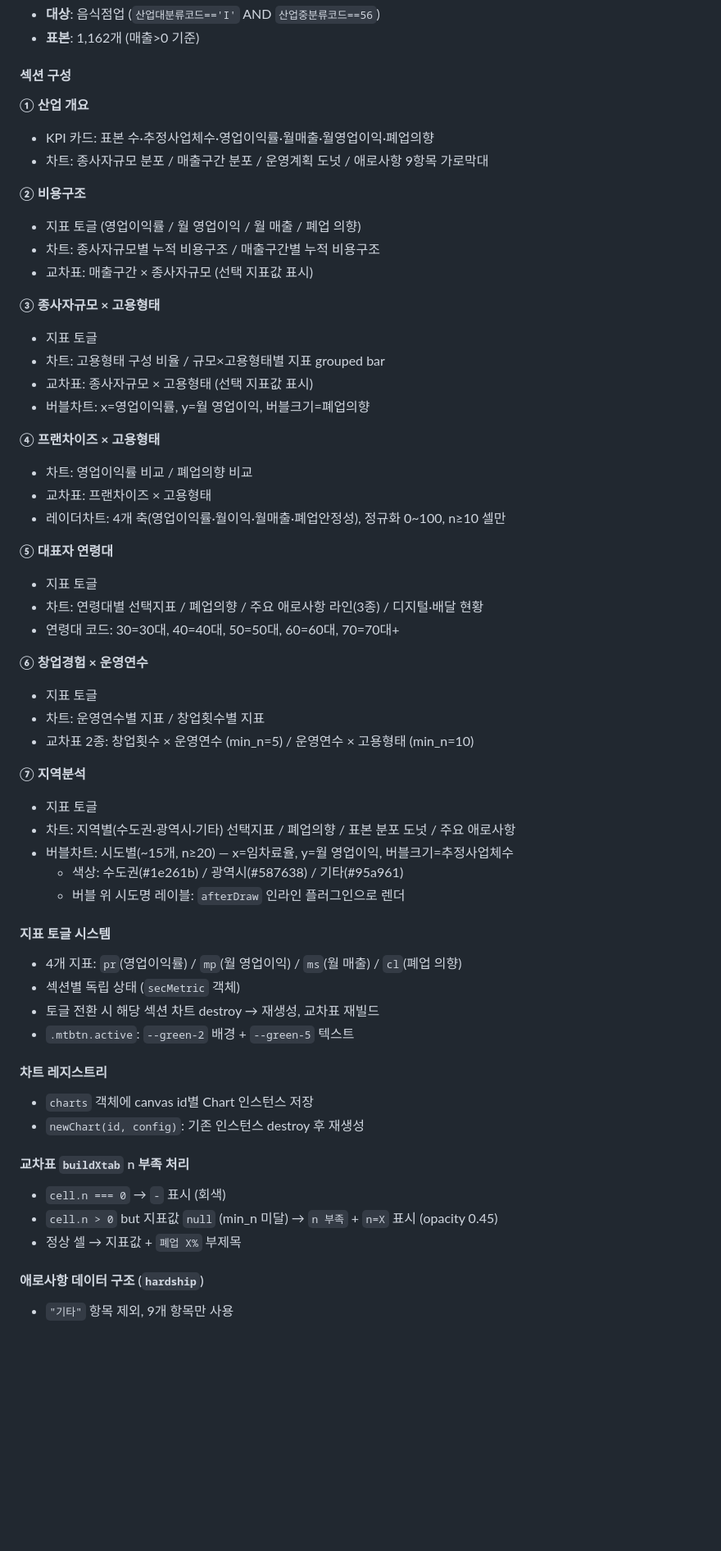
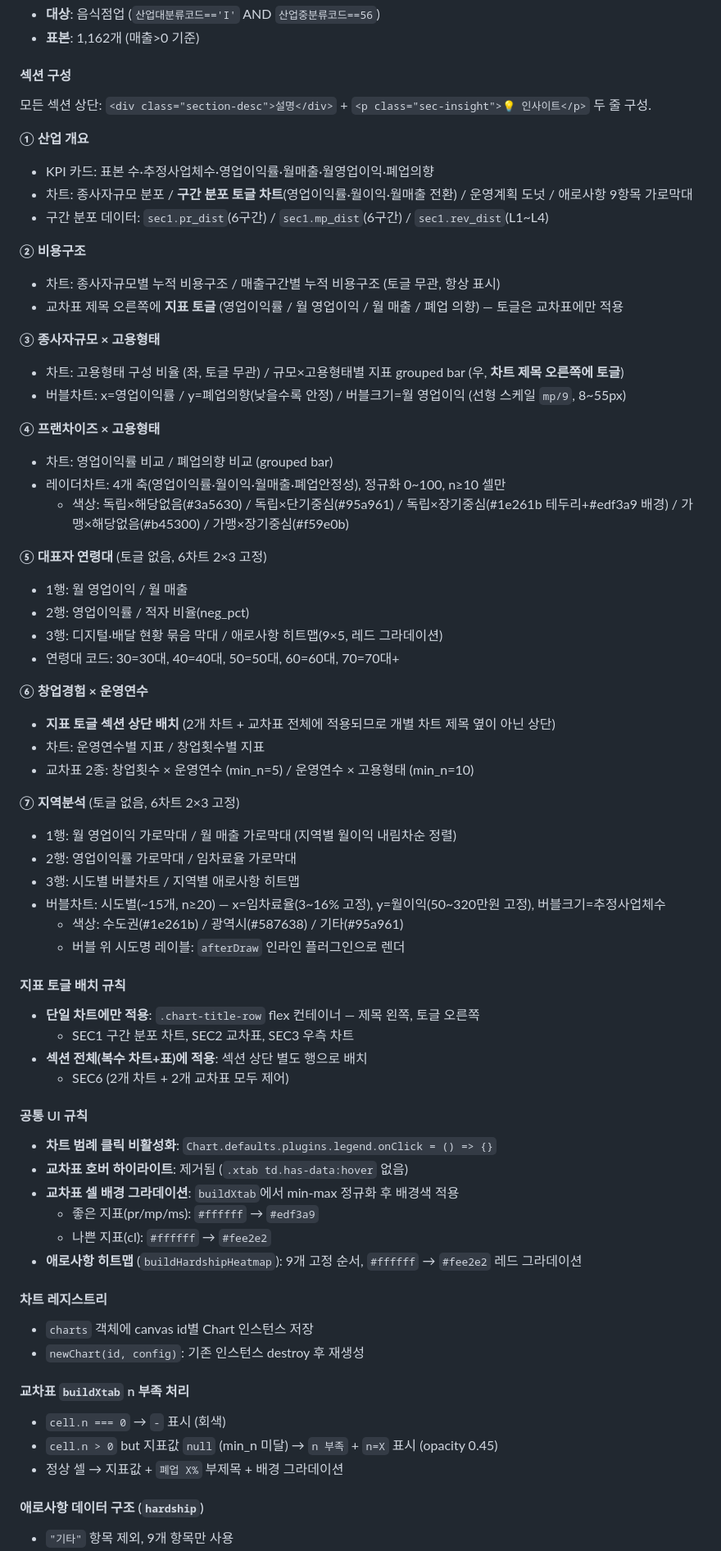
Before and after one commit to kim-ydub/korea-smb-by-size, a Markdown page: CLAUDE.md, the part around one of its changes. Shown at 82% size. Drawn GitHub-style; blank space fills up the shorter version.

Commit message:
docs: update CLAUDE.md with UI overhaul and toggle placement rules
- Update all 7 section descriptions to match new 2-line layout
- Document SEC1 distribution toggle (3 datasets: pr_dist/mp_dist/rev_dist)
- SEC2: toggle applies to crosstab only, positioned right of crosstab title
- SEC3: toggle right of chart title; bubble axes y=폐업의향, r=월이익(linear mp/9)
- SEC4: document radarColorMap per-cell colors (독립/가맹 × 고용형태)
- SEC5: document 2×3 fixed 6-chart layout (no toggle)
- SEC6: document toggle-on-top rule (applies to all section elements)
- SEC7: document 2×3 fixed 6-chart layout (no toggle), fixed bubble axis ranges
- Add toggle placement rules section (single-chart: chart-title-row / multi: section top)
- Add common UI rules: legend click disabled, cell bg gradient, heatmap
- Add SEC1 distribution bin specs to analysis.py patterns section
- Add radarColorMap color table; remove outdated franColors entry
- Bump timestamp

Co-Authored-By: Claude Sonnet 4.6 <noreply@anthropic.com>

```diff
--- a/CLAUDE.md
+++ b/CLAUDE.md
@@ -142,48 +142,58 @@ open index.html       # 브라우저에서 열기
 
 #### 섹션 구성
 
+모든 섹션 상단: `<div class="section-desc">설명</div>` + `<p class="sec-insight">💡 인사이트</p>` 두 줄 구성.
+
 **① 산업 개요**
 - KPI 카드: 표본 수·추정사업체수·영업이익률·월매출·월영업이익·폐업의향
-- 차트: 종사자규모 분포 / 매출구간 분포 / 운영계획 도넛 / 애로사항 9항목 가로막대
+- 차트: 종사자규모 분포 / **구간 분포 토글 차트**(영업이익률·월이익·월매출 전환) / 운영계획 도넛 / 애로사항 9항목 가로막대
+- 구간 분포 데이터: `sec1.pr_dist`(6구간) / `sec1.mp_dist`(6구간) / `sec1.rev_dist`(L1~L4)
 
 **② 비용구조**
-- 지표 토글 (영업이익률 / 월 영업이익 / 월 매출 / 폐업 의향)
-- 차트: 종사자규모별 누적 비용구조 / 매출구간별 누적 비용구조
-- 교차표: 매출구간 × 종사자규모 (선택 지표값 표시)
+- 차트: 종사자규모별 누적 비용구조 / 매출구간별 누적 비용구조 (토글 무관, 항상 표시)
+- 교차표 제목 오른쪽에 **지표 토글** (영업이익률 / 월 영업이익 / 월 매출 / 폐업 의향) — 토글은 교차표에만 적용
 
 **③ 종사자규모 × 고용형태**
-- 지표 토글
-- 차트: 고용형태 구성 비율 / 규모×고용형태별 지표 grouped bar
-- 교차표: 종사자규모 × 고용형태 (선택 지표값 표시)
-- 버블차트: x=영업이익률, y=월 영업이익, 버블크기=폐업의향
+- 차트: 고용형태 구성 비율 (좌, 토글 무관) / 규모×고용형태별 지표 grouped bar (우, **차트 제목 오른쪽에 토글**)
+- 버블차트: x=영업이익률 / y=폐업의향(낮을수록 안정) / 버블크기=월 영업이익 (선형 스케일 `mp/9`, 8~55px)
 
 **④ 프랜차이즈 × 고용형태**
-- 차트: 영업이익률 비교 / 폐업의향 비교
-- 교차표: 프랜차이즈 × 고용형태
+- 차트: 영업이익률 비교 / 폐업의향 비교 (grouped bar)
 - 레이더차트: 4개 축(영업이익률·월이익·월매출·폐업안정성), 정규화 0~100, n≥10 셀만
+  - 색상: 독립×해당없음(#3a5630) / 독립×단기중심(#95a961) / 독립×장기중심(#1e261b 테두리+#edf3a9 배경) / 가맹×해당없음(#b45300) / 가맹×장기중심(#f59e0b)
 
-**⑤ 대표자 연령대**
-- 지표 토글
-- 차트: 연령대별 선택지표 / 폐업의향 / 주요 애로사항 라인(3종) / 디지털·배달 현황
+**⑤ 대표자 연령대** (토글 없음, 6차트 2×3 고정)
+- 1행: 월 영업이익 / 월 매출
+- 2행: 영업이익률 / 적자 비율(neg_pct)
+- 3행: 디지털·배달 현황 묶음 막대 / 애로사항 히트맵(9×5, 레드 그라데이션)
 - 연령대 코드: 30=30대, 40=40대, 50=50대, 60=60대, 70=70대+
 
 **⑥ 창업경험 × 운영연수**
-- 지표 토글
+- **지표 토글 섹션 상단 배치** (2개 차트 + 교차표 전체에 적용되므로 개별 차트 제목 옆이 아닌 상단)
 - 차트: 운영연수별 지표 / 창업횟수별 지표
 - 교차표 2종: 창업횟수 × 운영연수 (min_n=5) / 운영연수 × 고용형태 (min_n=10)
 
-**⑦ 지역분석**
-- 지표 토글
-- 차트: 지역별(수도권·광역시·기타) 선택지표 / 폐업의향 / 표본 분포 도넛 / 주요 애로사항
-- 버블차트: 시도별(~15개, n≥20) — x=임차료율, y=월 영업이익, 버블크기=추정사업체수
+**⑦ 지역분석** (토글 없음, 6차트 2×3 고정)
+- 1행: 월 영업이익 가로막대 / 월 매출 가로막대 (지역별 월이익 내림차순 정렬)
+- 2행: 영업이익률 가로막대 / 임차료율 가로막대
+- 3행: 시도별 버블차트 / 지역별 애로사항 히트맵
+- 버블차트: 시도별(~15개, n≥20) — x=임차료율(3~16% 고정), y=월이익(50~320만원 고정), 버블크기=추정사업체수
   - 색상: 수도권(#1e261b) / 광역시(#587638) / 기타(#95a961)
   - 버블 위 시도명 레이블: `afterDraw` 인라인 플러그인으로 렌더
 
-#### 지표 토글 시스템
-- 4개 지표: `pr`(영업이익률) / `mp`(월 영업이익) / `ms`(월 매출) / `cl`(폐업 의향)
-- 섹션별 독립 상태 (`secMetric` 객체)
-- 토글 전환 시 해당 섹션 차트 destroy → 재생성, 교차표 재빌드
-- `.mtbtn.active`: `--green-2` 배경 + `--green-5` 텍스트
+#### 지표 토글 배치 규칙
+- **단일 차트에만 적용**: `.chart-title-row` flex 컨테이너 — 제목 왼쪽, 토글 오른쪽
+  - SEC1 구간 분포 차트, SEC2 교차표, SEC3 우측 차트
+- **섹션 전체(복수 차트+표)에 적용**: 섹션 상단 별도 행으로 배치
+  - SEC6 (2개 차트 + 2개 교차표 모두 제어)
+
+#### 공통 UI 규칙
+- **차트 범례 클릭 비활성화**: `Chart.defaults.plugins.legend.onClick = () => {}`
+- **교차표 호버 하이라이트**: 제거됨 (`.xtab td.has-data:hover` 없음)
+- **교차표 셀 배경 그라데이션**: `buildXtab`에서 min-max 정규화 후 배경색 적용
+  - 좋은 지표(pr/mp/ms): `#ffffff` → `#edf3a9`
+  - 나쁜 지표(cl): `#ffffff` → `#fee2e2`
+- **애로사항 히트맵** (`buildHardshipHeatmap`): 9개 고정 순서, `#ffffff` → `#fee2e2` 레드 그라데이션
 
 #### 차트 레지스트리
 - `charts` 객체에 canvas id별 Chart 인스턴스 저장
@@ -192,7 +202,7 @@ open index.html       # 브라우저에서 열기
 #### 교차표 `buildXtab` n 부족 처리
 - `cell.n === 0` → `-` 표시 (회색)
 - `cell.n > 0` but 지표값 `null` (min_n 미달) → `n 부족` + `n=X` 표시 (opacity 0.45)
-- 정상 셀 → 지표값 + `폐업 X%` 부제목
+- 정상 셀 → 지표값 + `폐업 X%` 부제목 + 배경 그라데이션
 
 #### 애로사항 데이터 구조 (`hardship`)
 - `"기타"` 항목 제외, 9개 항목만 사용
```
Also changed, not shown: other parts of CLAUDE.md (+25 -3 lines).
